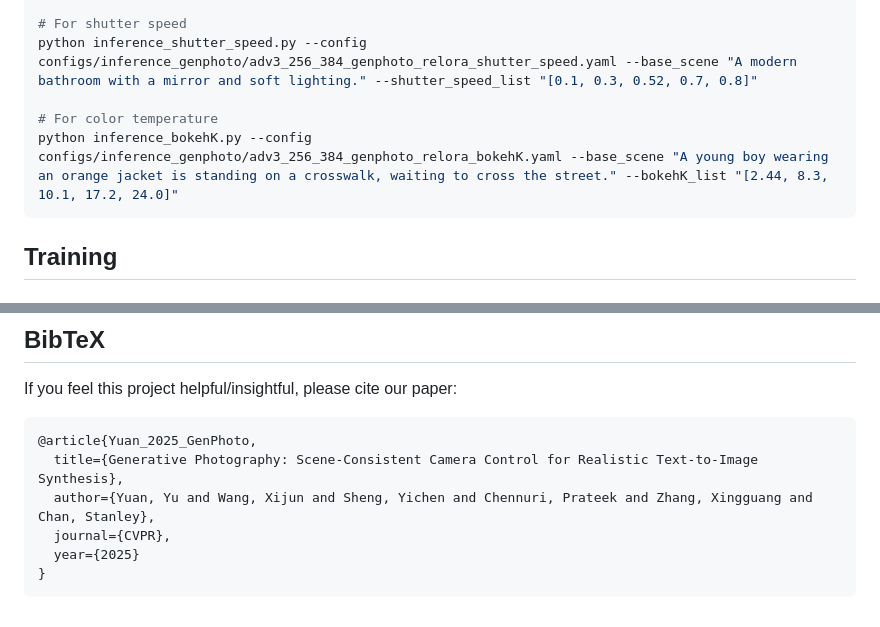
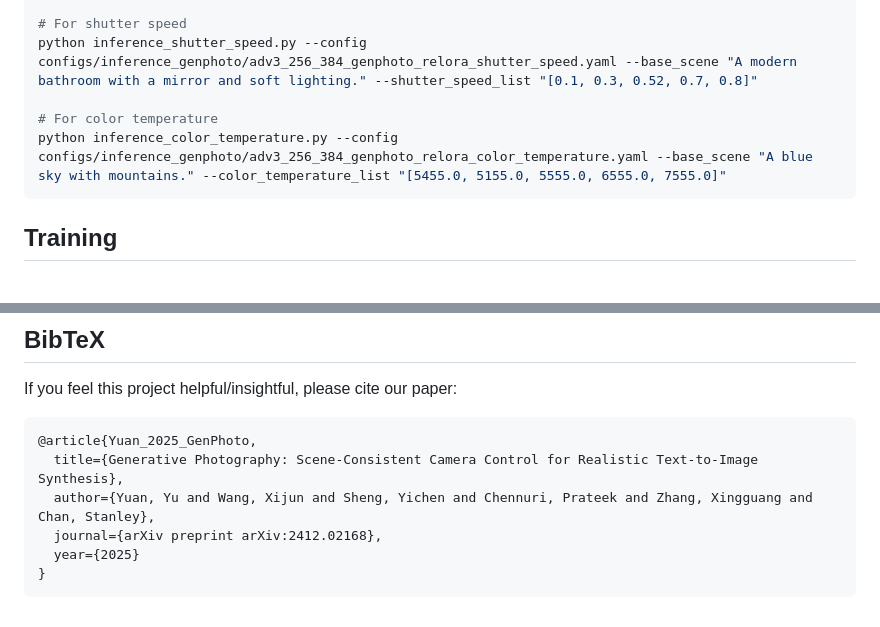
Before and after one commit to pandayuanyu/generative-photography, a Markdown page: README.md, 2 parts joined by grey strips. Rendered like a GitHub page.

````diff
--- a/README.md
+++ b/README.md
@@ -66,7 +66,7 @@ python inference_focal_length.py --config configs/inference_genphoto/adv3_256_38
 python inference_shutter_speed.py --config configs/inference_genphoto/adv3_256_384_genphoto_relora_shutter_speed.yaml --base_scene "A modern bathroom with a mirror and soft lighting." --shutter_speed_list "[0.1, 0.3, 0.52, 0.7, 0.8]"
 
 # For color temperature
-python inference_bokehK.py --config configs/inference_genphoto/adv3_256_384_genphoto_relora_bokehK.yaml --base_scene "A young boy wearing an orange jacket is standing on a crosswalk, waiting to cross the street." --bokehK_list "[2.44, 8.3, 10.1, 17.2, 24.0]"
+python inference_color_temperature.py --config configs/inference_genphoto/adv3_256_384_genphoto_relora_color_temperature.yaml --base_scene "A blue sky with mountains." --color_temperature_list "[5455.0, 5155.0, 5555.0, 6555.0, 7555.0]"
 ```
 
 ## Training
@@ -159,7 +159,7 @@ If you feel this project helpful/insightful, please cite our paper:
 @article{Yuan_2025_GenPhoto,
   title={Generative Photography: Scene-Consistent Camera Control for Realistic Text-to-Image Synthesis},
   author={Yuan, Yu and Wang, Xijun and Sheng, Yichen and Chennuri, Prateek and Zhang, Xingguang and Chan, Stanley},
-  journal={CVPR},
+  journal={arXiv preprint arXiv:2412.02168},
   year={2025}
 }
 ```
````
